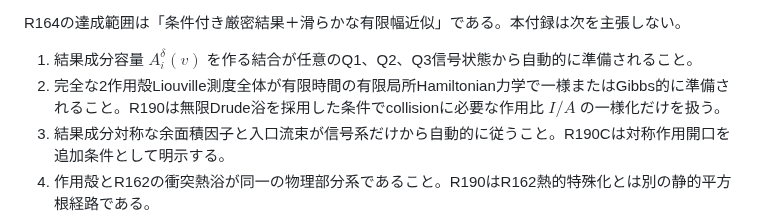
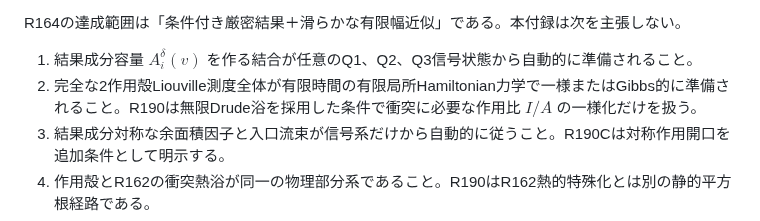
Before and after one commit to nimomono/quantum-wakaran-neko, a Markdown page: sections/A12_common_action_shell_state_count.md, the part around the change. GitHub-like rendering.

Commit message:
draft-85: R190付録用語を正本表記へ統一

```diff
--- a/sections/A12_common_action_shell_state_count.md
+++ b/sections/A12_common_action_shell_state_count.md
@@ -664,7 +664,7 @@ M54整合状態構成をQ1、Q2、Q3の1回の作用殻準備と粒子位置再
 R164の達成範囲は「条件付き厳密結果＋滑らかな有限幅近似」である。本付録は次を主張しない。
 
 1. 結果成分容量 $A_i^\delta(v)$ を作る結合が任意のQ1、Q2、Q3信号状態から自動的に準備されること。
-2. 完全な2作用殻Liouville測度全体が有限時間の有限局所Hamiltonian力学で一様またはGibbs的に準備されること。R190は無限Drude浴を採用した条件でcollisionに必要な作用比 $I/A$ の一様化だけを扱う。
+2. 完全な2作用殻Liouville測度全体が有限時間の有限局所Hamiltonian力学で一様またはGibbs的に準備されること。R190は無限Drude浴を採用した条件で衝突に必要な作用比 $I/A$ の一様化だけを扱う。
 3. 結果成分対称な余面積因子と入口流束が信号系だけから自動的に従うこと。R190Cは対称作用開口を追加条件として明示する。
 4. 作用殻とR162の衝突熱浴が同一の物理部分系であること。R190はR162熱的特殊化とは別の静的平方根経路である。
 5. 作用殻、信号保持制御器、衝突素子を含む全微視的仕事・熱収支が粗視化経路熱力学だけから従うこと。
```
